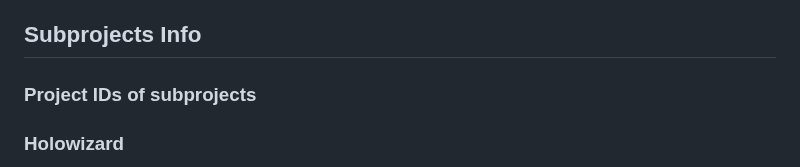
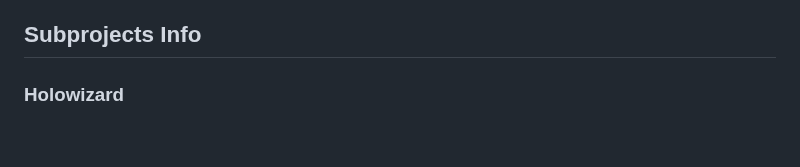
Before and after one commit to DESY-FS-PETRA/holowizard, a Markdown page: README.md, the part around the change. Drawn GitHub-style; blank space fills up the shorter version.

```diff
--- a/README.md
+++ b/README.md
@@ -9,7 +9,6 @@
 5. [Further Ressources](#further-ressources)
 
 ## Subprojects Info
-### Project IDs of subprojects
 
 ### Holowizard
 - URL: https://gitlab.desy.de/fs-petra/software/holowizard/
```
